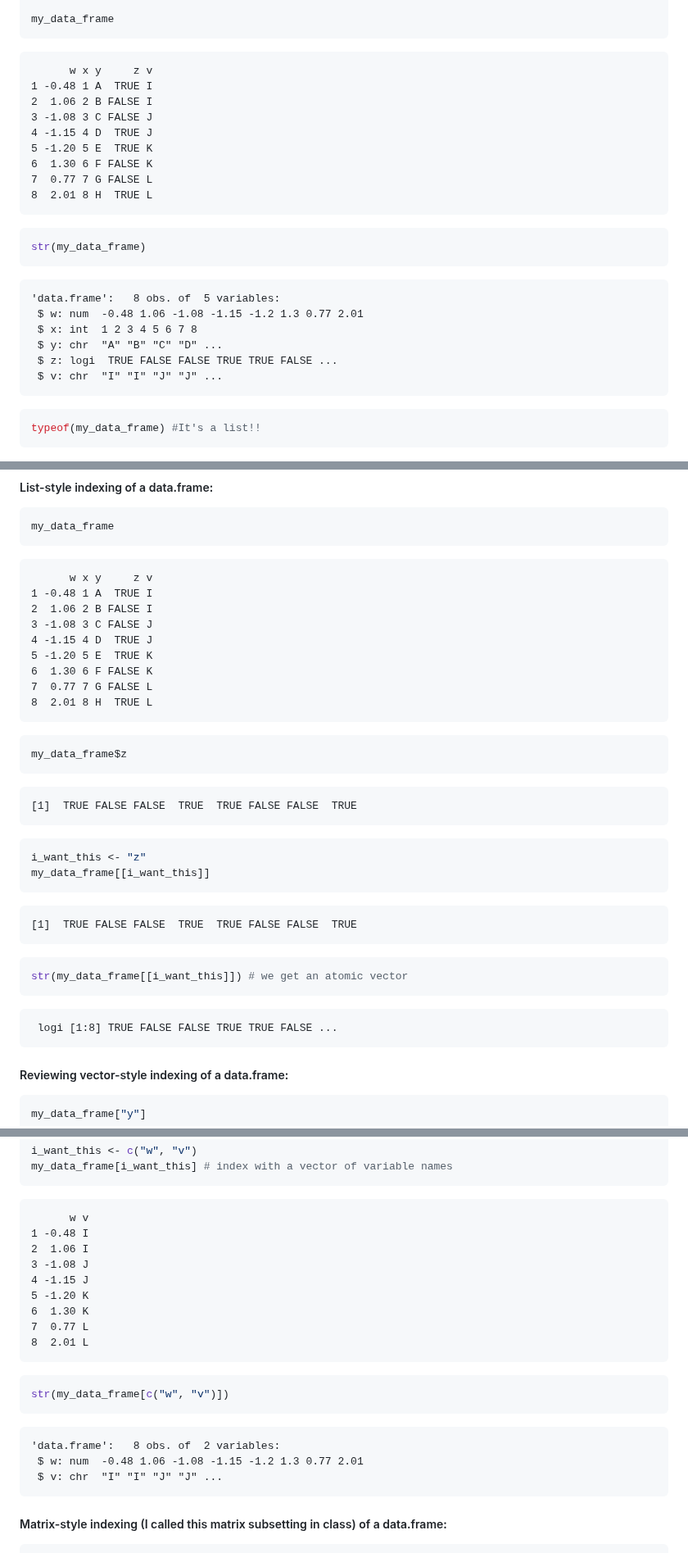
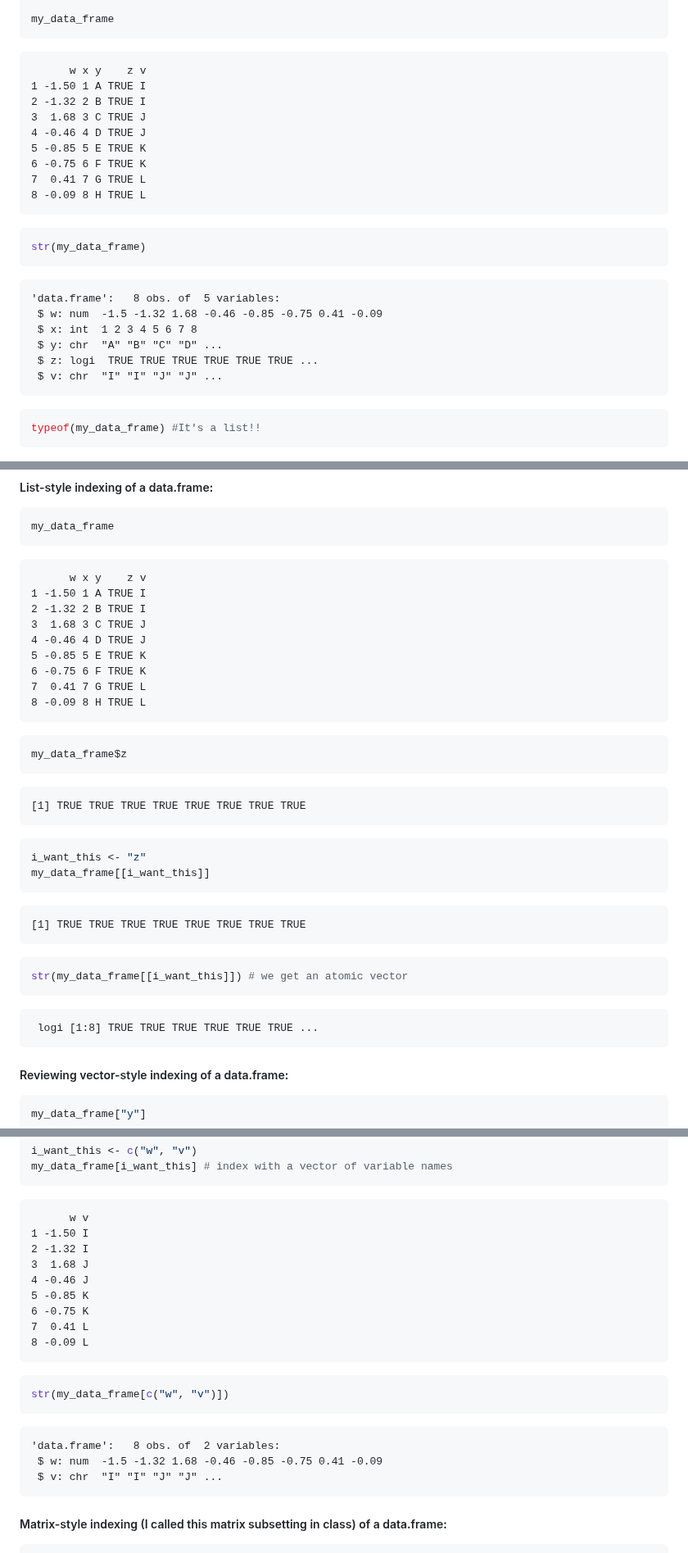
Before and after one commit to wmhall/psych-7p05, a Markdown page: lab-06.md, 3 parts joined by grey strips. Shown at 82% size. GitHub-like rendering.

````diff
--- a/lab-06.md
+++ b/lab-06.md
@@ -591,25 +591,25 @@ my_data_frame <- data.frame(w = round(rnorm(n), 2),
 my_data_frame
 ```
 
-          w x y     z v
-    1 -0.48 1 A  TRUE I
-    2  1.06 2 B FALSE I
-    3 -1.08 3 C FALSE J
-    4 -1.15 4 D  TRUE J
-    5 -1.20 5 E  TRUE K
-    6  1.30 6 F FALSE K
-    7  0.77 7 G FALSE L
-    8  2.01 8 H  TRUE L
+          w x y    z v
+    1 -1.50 1 A TRUE I
+    2 -1.32 2 B TRUE I
+    3  1.68 3 C TRUE J
+    4 -0.46 4 D TRUE J
+    5 -0.85 5 E TRUE K
+    6 -0.75 6 F TRUE K
+    7  0.41 7 G TRUE L
+    8 -0.09 8 H TRUE L
 
 ``` r
 str(my_data_frame)
 ```
 
     'data.frame':   8 obs. of  5 variables:
-     $ w: num  -0.48 1.06 -1.08 -1.15 -1.2 1.3 0.77 2.01
+     $ w: num  -1.5 -1.32 1.68 -0.46 -0.85 -0.75 0.41 -0.09
      $ x: int  1 2 3 4 5 6 7 8
      $ y: chr  "A" "B" "C" "D" ...
-     $ z: logi  TRUE FALSE FALSE TRUE TRUE FALSE ...
+     $ z: logi  TRUE TRUE TRUE TRUE TRUE TRUE ...
      $ v: chr  "I" "I" "J" "J" ...
 
 ``` r
@@ -731,34 +731,34 @@ yourself in a situation where you’ll need them.
 my_data_frame
 ```
 
-          w x y     z v
-    1 -0.48 1 A  TRUE I
-    2  1.06 2 B FALSE I
-    3 -1.08 3 C FALSE J
-    4 -1.15 4 D  TRUE J
-    5 -1.20 5 E  TRUE K
-    6  1.30 6 F FALSE K
-    7  0.77 7 G FALSE L
-    8  2.01 8 H  TRUE L
+          w x y    z v
+    1 -1.50 1 A TRUE I
+    2 -1.32 2 B TRUE I
+    3  1.68 3 C TRUE J
+    4 -0.46 4 D TRUE J
+    5 -0.85 5 E TRUE K
+    6 -0.75 6 F TRUE K
+    7  0.41 7 G TRUE L
+    8 -0.09 8 H TRUE L
 
 ``` r
 my_data_frame$z
 ```
 
-    [1]  TRUE FALSE FALSE  TRUE  TRUE FALSE FALSE  TRUE
+    [1] TRUE TRUE TRUE TRUE TRUE TRUE TRUE TRUE
 
 ``` r
 i_want_this <- "z"
 my_data_frame[[i_want_this]]
 ```
 
-    [1]  TRUE FALSE FALSE  TRUE  TRUE FALSE FALSE  TRUE
+    [1] TRUE TRUE TRUE TRUE TRUE TRUE TRUE TRUE
 
 ``` r
 str(my_data_frame[[i_want_this]]) # we get an atomic vector
 ```
 
-     logi [1:8] TRUE FALSE FALSE TRUE TRUE FALSE ...
+     logi [1:8] TRUE TRUE TRUE TRUE TRUE TRUE ...
 
 ##### Reviewing vector-style indexing of a data.frame:
 
@@ -789,21 +789,21 @@ my_data_frame[i_want_this] # index with a vector of variable names
 ```
 
           w v
-    1 -0.48 I
-    2  1.06 I
-    3 -1.08 J
-    4 -1.15 J
-    5 -1.20 K
-    6  1.30 K
-    7  0.77 L
-    8  2.01 L
+    1 -1.50 I
+    2 -1.32 I
+    3  1.68 J
+    4 -0.46 J
+    5 -0.85 K
+    6 -0.75 K
+    7  0.41 L
+    8 -0.09 L
 
 ``` r
 str(my_data_frame[c("w", "v")])
 ```
 
     'data.frame':   8 obs. of  2 variables:
-     $ w: num  -0.48 1.06 -1.08 -1.15 -1.2 1.3 0.77 2.01
+     $ w: num  -1.5 -1.32 1.68 -0.46 -0.85 -0.75 0.41 -0.09
      $ v: chr  "I" "I" "J" "J" ...
 
 ##### Matrix-style indexing (I called this matrix subsetting in class) of a data.frame:
````
Also changed, not shown: other parts of lab-06.md (+47 -43 lines).
